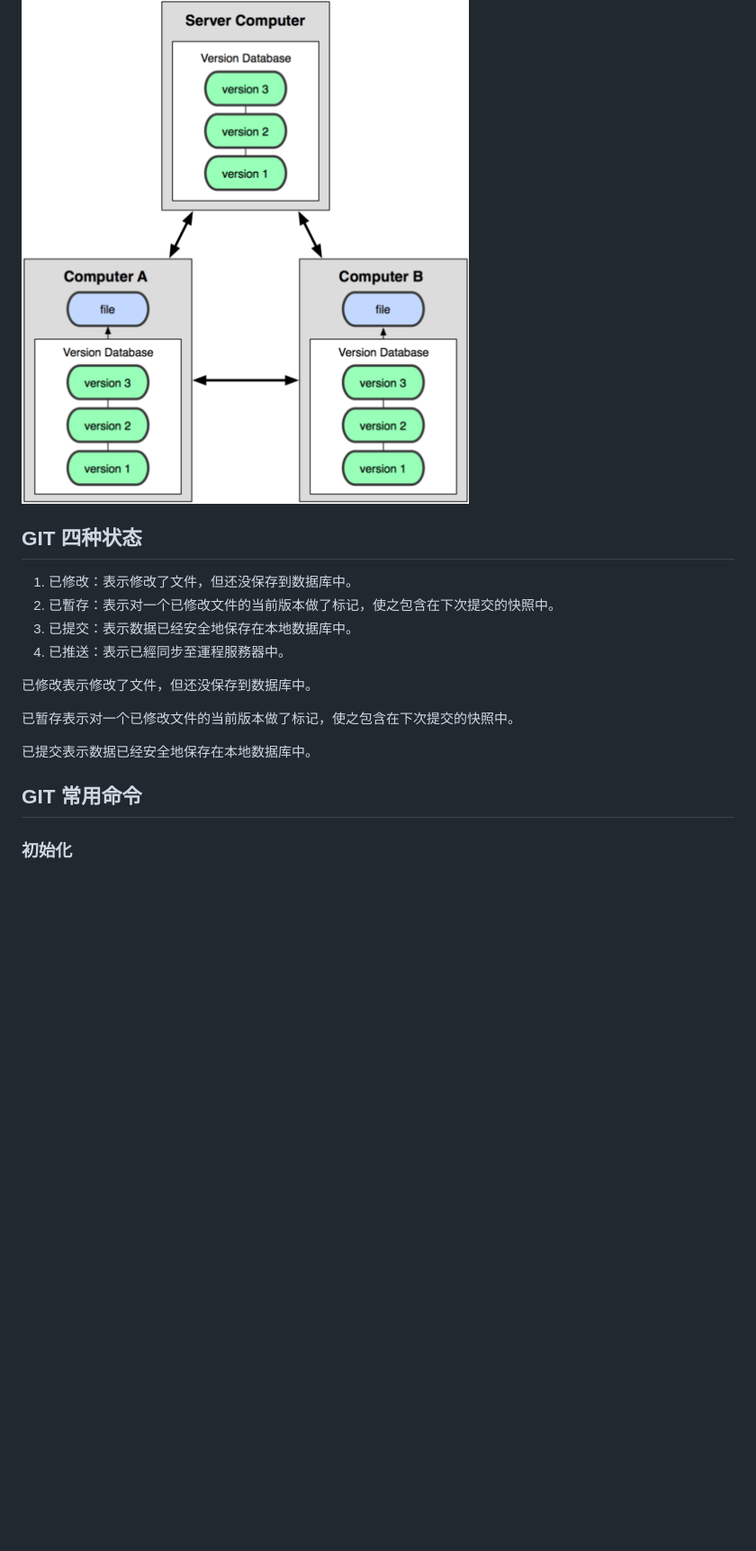
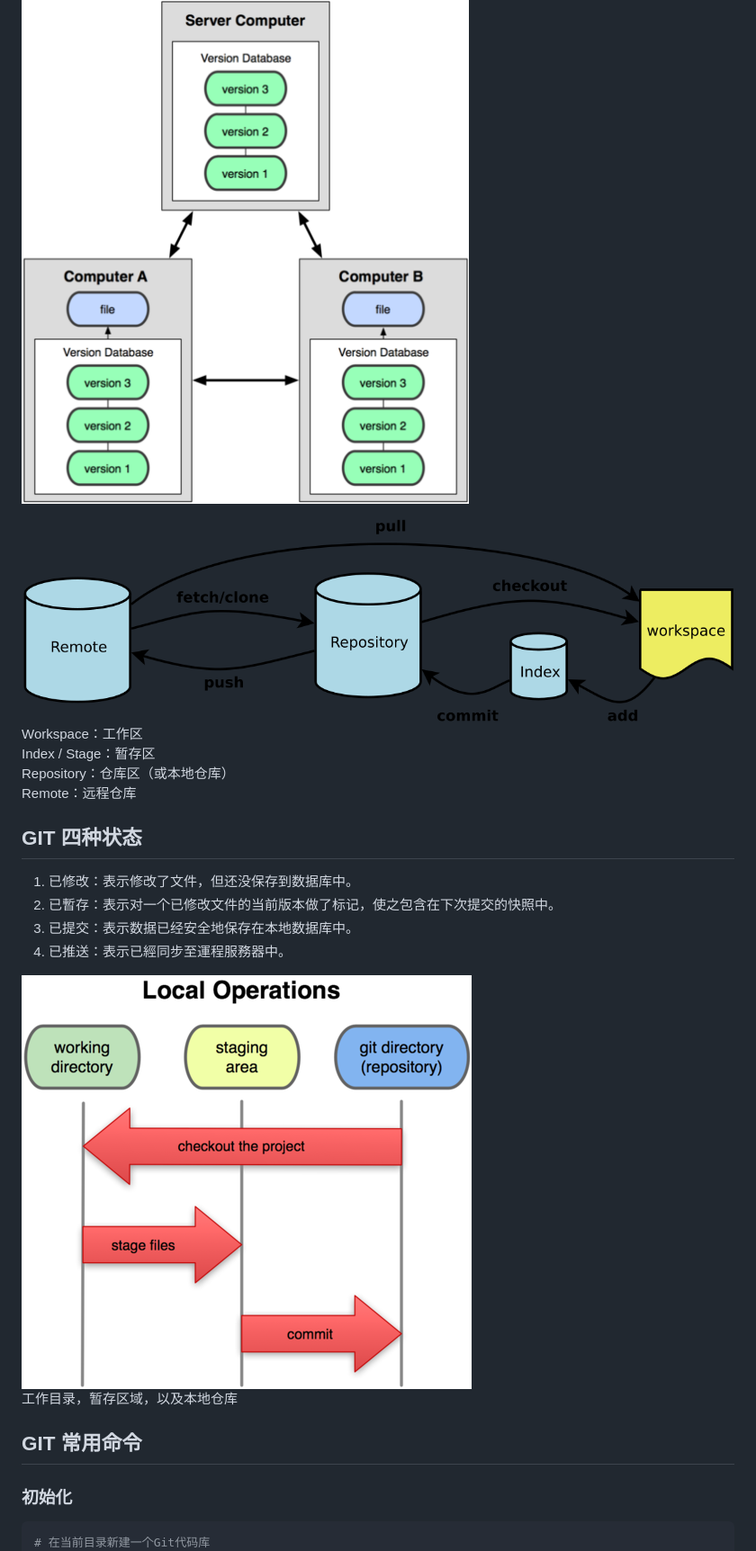
Before and after one commit to abelshare/git-learining, a Markdown page: README.md, the part around the change printed below. Shown: that part at 90% size. Drawn GitHub-style; pictures changed too: img/info.png (added), img/state.png (added); blank space fills up the shorter version.

````diff
--- a/README.md
+++ b/README.md
@@ -6,6 +6,12 @@ Git 是一个开源的分布式版本控制系统，可以有效、高速地处
 
 ![git](./img/git.png)
 
+![git](./img/info.png)
+Workspace：工作区
+Index / Stage：暂存区
+Repository：仓库区（或本地仓库）
+Remote：远程仓库
+
 ## GIT 四种状态
 
 1. 已修改：表示修改了文件，但还没保存到数据库中。
@@ -13,14 +19,13 @@ Git 是一个开源的分布式版本控制系统，可以有效、高速地处
 3. 已提交：表示数据已经安全地保存在本地数据库中。
 4. 已推送：表示已經同步至運程服務器中。
 
-已修改表示修改了文件，但还没保存到数据库中。
-
-已暂存表示对一个已修改文件的当前版本做了标记，使之包含在下次提交的快照中。
-
-已提交表示数据已经安全地保存在本地数据库中。
+![git](./img/state.png)
+ 工作目录，暂存区域，以及本地仓库
 
 ## GIT 常用命令
 
 ### 初始化
 
+```bash
+# 在当前目录新建一个Git代码库
 git init
````
Also changed, not shown: other parts of README.md (+19 -3 lines).
